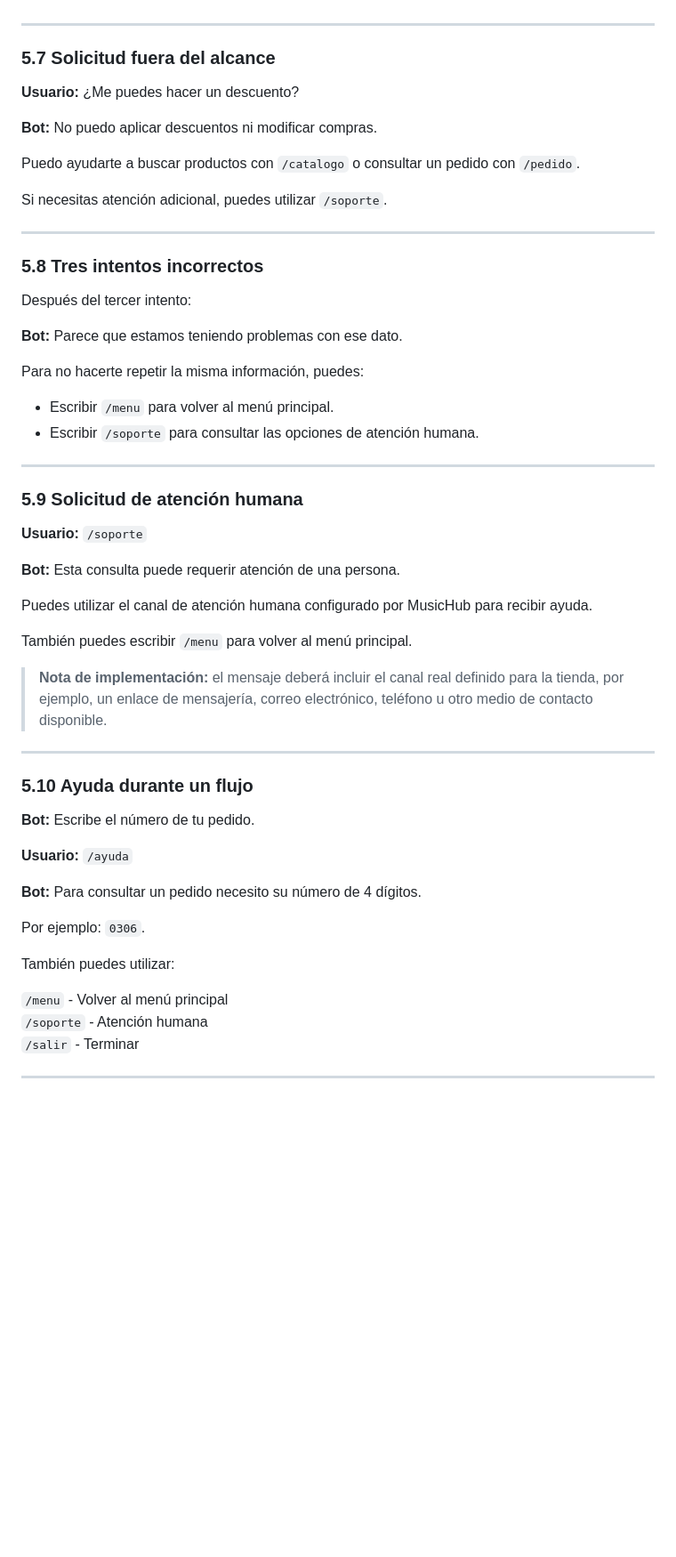
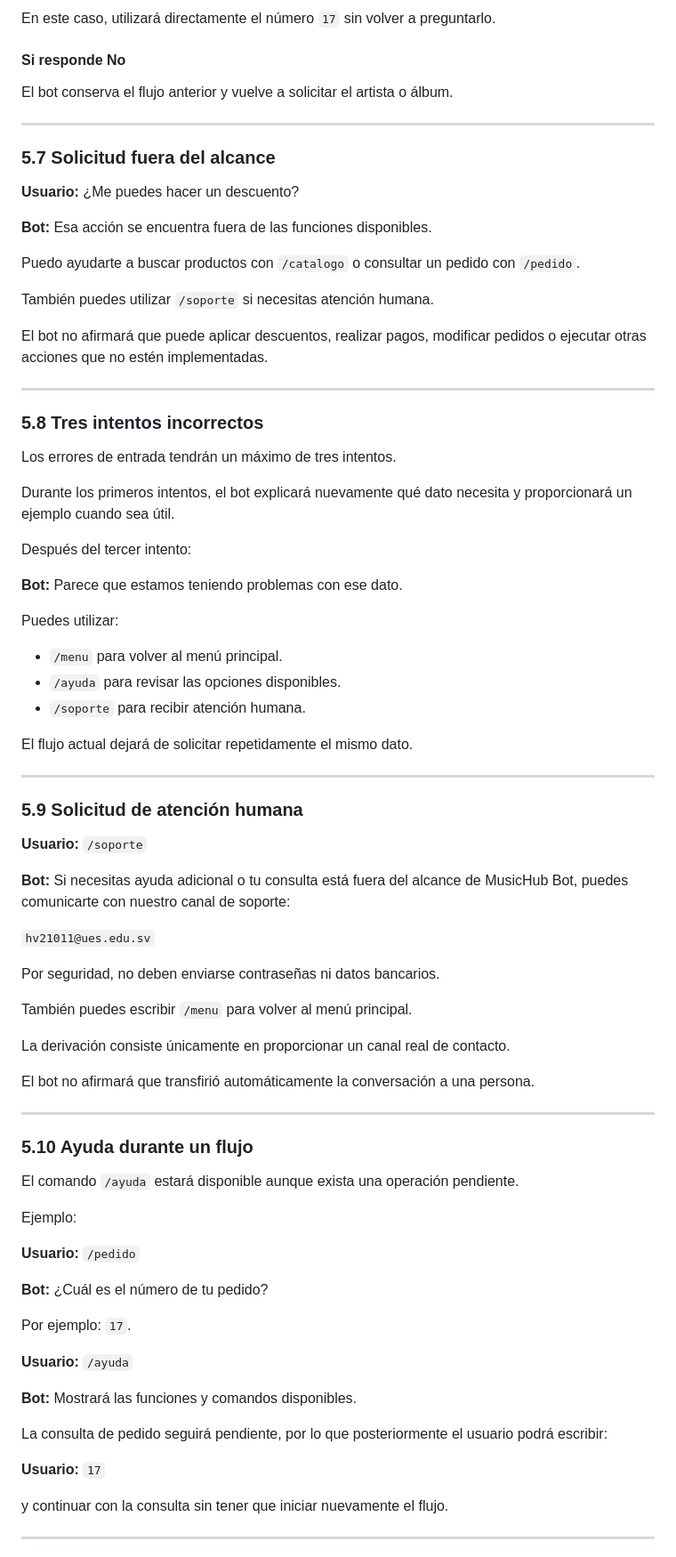
Before and after one commit to Comercio-Electronico-2026/chatbot, a Markdown page: docs/diseno-conversacional.md, the part around one of its changes. Shown at 89% size. Rendered like a GitHub page; blank space fills up the shorter version.

```diff
--- a/docs/diseno-conversacional.md
+++ b/docs/diseno-conversacional.md
@@ -486,3 +553,8 @@ Puedes intentarlo nuevamente o escribir `/menu` para regresar al menú principal
+En este caso, utilizará directamente el número `17` sin volver a preguntarlo.
+
+#### Si responde No
+
+El bot conserva el flujo anterior y vuelve a solicitar el artista o álbum.
 
 ---
 
@@ -490,24 +562,33 @@ Puedes intentarlo nuevamente o escribir `/menu` para regresar al menú principal
 
 **Usuario:** ¿Me puedes hacer un descuento?
 
-**Bot:** No puedo aplicar descuentos ni modificar compras.
+**Bot:** Esa acción se encuentra fuera de las funciones disponibles.
 
 Puedo ayudarte a buscar productos con `/catalogo` o consultar un pedido con `/pedido`.
 
-Si necesitas atención adicional, puedes utilizar `/soporte`.
+También puedes utilizar `/soporte` si necesitas atención humana.
+
+El bot no afirmará que puede aplicar descuentos, realizar pagos, modificar pedidos o ejecutar otras acciones que no estén implementadas.
 
 ---
 
 ### 5.8 Tres intentos incorrectos
 
+Los errores de entrada tendrán un máximo de tres intentos.
+
+Durante los primeros intentos, el bot explicará nuevamente qué dato necesita y proporcionará un ejemplo cuando sea útil.
+
 Después del tercer intento:
 
 **Bot:** Parece que estamos teniendo problemas con ese dato.
 
-Para no hacerte repetir la misma información, puedes:
+Puedes utilizar:
 
-- Escribir `/menu` para volver al menú principal.
-- Escribir `/soporte` para consultar las opciones de atención humana.
+- `/menu` para volver al menú principal.
+- `/ayuda` para revisar las opciones disponibles.
+- `/soporte` para recibir atención humana.
+
+El flujo actual dejará de solicitar repetidamente el mismo dato.
 
 ---
 
@@ -515,30 +596,40 @@ Para no hacerte repetir la misma información, puedes:
 
 **Usuario:** `/soporte`
 
-**Bot:** Esta consulta puede requerir atención de una persona.
+**Bot:** Si necesitas ayuda adicional o tu consulta está fuera del alcance de MusicHub Bot, puedes comunicarte con nuestro canal de soporte:
 
-Puedes utilizar el canal de atención humana configurado por MusicHub para recibir ayuda.
+`hv21011@ues.edu.sv`
+
+Por seguridad, no deben enviarse contraseñas ni datos bancarios.
 
 También puedes escribir `/menu` para volver al menú principal.
 
-> **Nota de implementación:** el mensaje deberá incluir el canal real definido para la tienda, por ejemplo, un enlace de mensajería, correo electrónico, teléfono u otro medio de contacto disponible.
+La derivación consiste únicamente en proporcionar un canal real de contacto.
+
+El bot no afirmará que transfirió automáticamente la conversación a una persona.
 
 ---
 
 ### 5.10 Ayuda durante un flujo
 
-**Bot:** Escribe el número de tu pedido.
+El comando `/ayuda` estará disponible aunque exista una operación pendiente.
+
+Ejemplo:
+
+**Usuario:** `/pedido`
+
+**Bot:** ¿Cuál es el número de tu pedido?
+
+Por ejemplo: `17`.
 
 **Usuario:** `/ayuda`
 
-**Bot:** Para consultar un pedido necesito su número de 4 dígitos.
+**Bot:** Mostrará las funciones y comandos disponibles.
 
-Por ejemplo: `0306`.
+La consulta de pedido seguirá pendiente, por lo que posteriormente el usuario podrá escribir:
 
-También puedes utilizar:
+**Usuario:** `17`
 
-`/menu` - Volver al menú principal
-`/soporte` - Atención humana
-`/salir` - Terminar
+y continuar con la consulta sin tener que iniciar nuevamente el flujo.
 
 ---
```
Also changed, not shown: other parts of docs/diseno-conversacional.md (+220 -124 lines).
